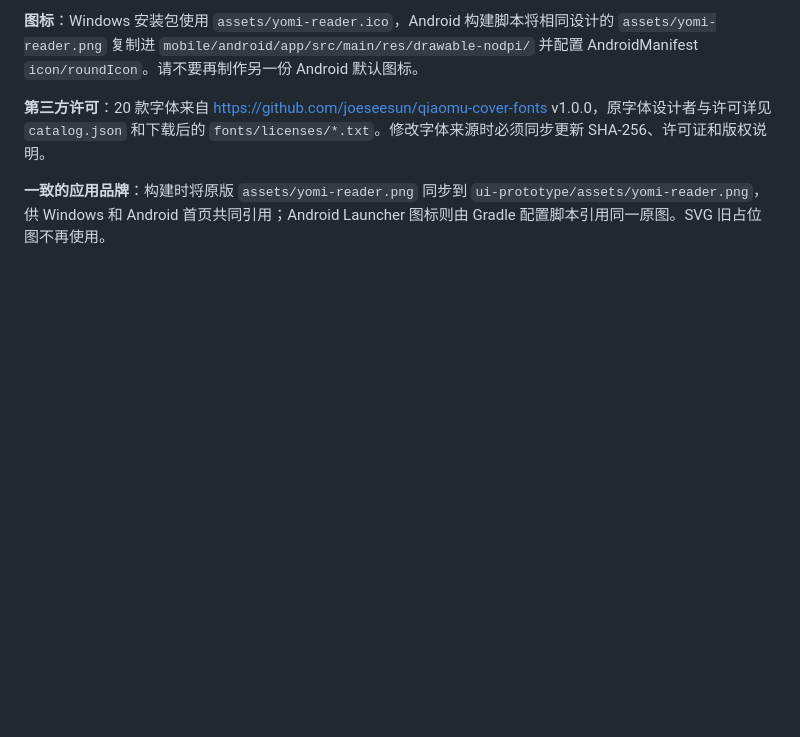
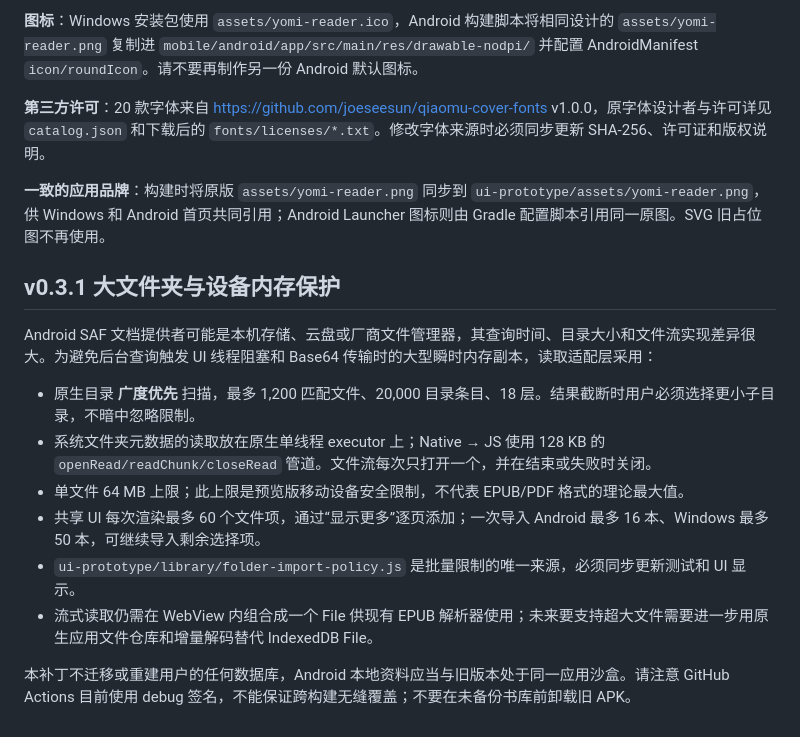
Before and after one commit to change7488/yomi-reader, a Markdown page: docs/DEVELOPMENT.md, the part around the change. GitHub-like rendering; blank space fills up the shorter version.

Commit message:
release: v0.3.1 Android folder import crashfix, safe batching and upgrade guidance

```diff
--- a/docs/DEVELOPMENT.md
+++ b/docs/DEVELOPMENT.md
@@ -119,3 +119,16 @@ npm run android:apk          # 打包前自动同步字体 + Android 图标
 
 
 **一致的应用品牌**：构建时将原版 `assets/yomi-reader.png` 同步到 `ui-prototype/assets/yomi-reader.png`，供 Windows 和 Android 首页共同引用；Android Launcher 图标则由 Gradle 配置脚本引用同一原图。SVG 旧占位图不再使用。
+
+## v0.3.1 大文件夹与设备内存保护
+
+Android SAF 文档提供者可能是本机存储、云盘或厂商文件管理器，其查询时间、目录大小和文件流实现差异很大。为避免后台查询触发 UI 线程阻塞和 Base64 传输时的大型瞬时内存副本，读取适配层采用：
+
+- 原生目录 **广度优先** 扫描，最多 1,200 匹配文件、20,000 目录条目、18 层。结果截断时用户必须选择更小子目录，不暗中忽略限制。
+- 系统文件夹元数据的读取放在原生单线程 executor 上；Native → JS 使用 128 KB 的 `openRead/readChunk/closeRead` 管道。文件流每次只打开一个，并在结束或失败时关闭。
+- 单文件 64 MB 上限；此上限是预览版移动设备安全限制，不代表 EPUB/PDF 格式的理论最大值。
+- 共享 UI 每次渲染最多 60 个文件项，通过“显示更多”逐页添加；一次导入 Android 最多 16 本、Windows 最多 50 本，可继续导入剩余选择项。
+- `ui-prototype/library/folder-import-policy.js` 是批量限制的唯一来源，必须同步更新测试和 UI 显示。
+- 流式读取仍需在 WebView 内组合成一个 File 供现有 EPUB 解析器使用；未来要支持超大文件需要进一步用原生应用文件仓库和增量解码替代 IndexedDB File。
+
+本补丁不迁移或重建用户的任何数据库，Android 本地资料应当与旧版本处于同一应用沙盒。请注意 GitHub Actions 目前使用 debug 签名，不能保证跨构建无缝覆盖；不要在未备份书库前卸载旧 APK。
```
